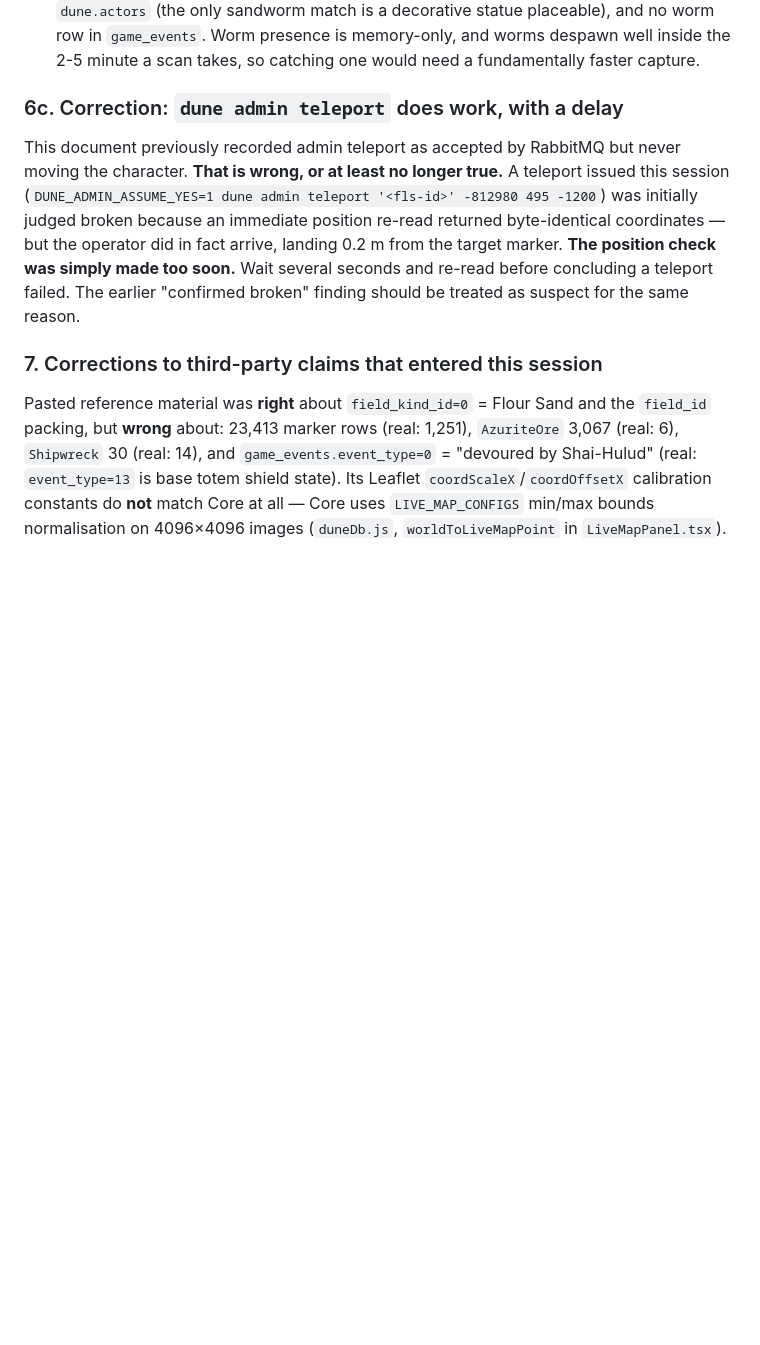
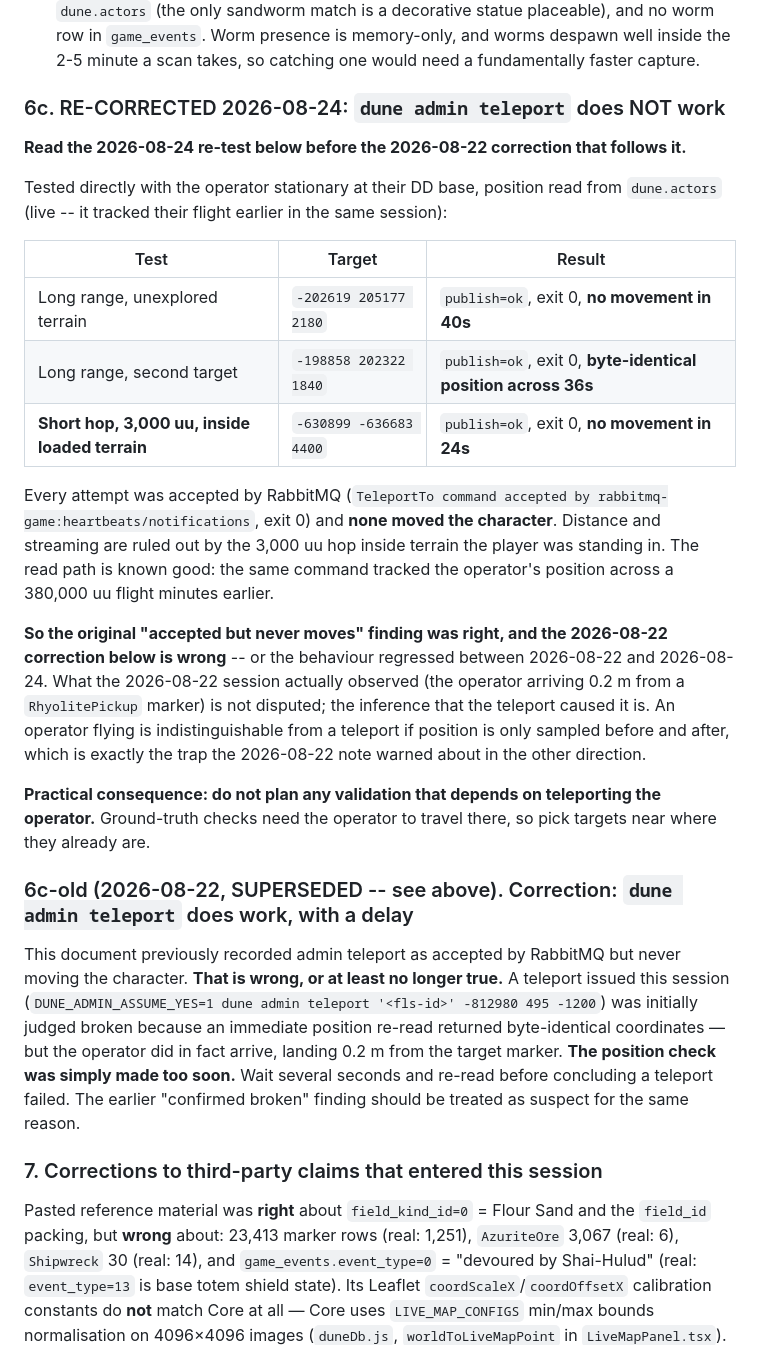
Before and after one commit to Project-Arrakis/dune-resource-scanner, a Markdown page: CONTINUATION.md, the part around the change. Rendered like a GitHub page; blank space fills up the shorter version.

Commit message:
docs: re-correct section 6c -- admin teleport does not work
Tested directly with the operator stationary at their DD base:

  long range  -202619 205177 2180   publish=ok, exit 0, no movement in 40s
  long range  -198858 202322 1840   publish=ok, exit 0, identical across 36s
  short hop   -630899 -636683 4400  publish=ok, exit 0, no movement in 24s

Every attempt was accepted by RabbitMQ and none moved the character. The
3,000 uu hop inside terrain the player was standing in rules out distance
and streaming. The read path is known good -- the same command tracked a
380,000 uu flight minutes earlier.

So the original "accepted but never moves" finding was right and the
2026-08-22 correction is wrong, or the behaviour regressed since. What
that session observed -- arriving 0.2 m from a marker -- is not disputed;
the inference that the teleport caused it is. An operator flying is
indistinguishable from a teleport when position is sampled only before
and after, which is the same trap that note warned about in the other
direction.

Practical consequence, now recorded in the handoff prompt: do not plan
validation that depends on teleporting the operator. Ground-truth checks
need targets near where they already are.

Refs #16

Co-Authored-By: Claude Opus 5 <noreply@anthropic.com>
Claude-Session: https://claude.ai/code/session_01GYRHD7ssivn1AvuLLj1VqU

```diff
--- a/CONTINUATION.md
+++ b/CONTINUATION.md
@@ -465,7 +465,38 @@ Jasmium (Hagga only, never located).
   `game_events`. Worm presence is memory-only, and worms despawn well inside the 2-5 minute a
   scan takes, so catching one would need a fundamentally faster capture.
 
-### 6c. Correction: `dune admin teleport` does work, with a delay
+### 6c. RE-CORRECTED 2026-08-24: `dune admin teleport` does NOT work
+
+**Read the 2026-08-24 re-test below before the 2026-08-22 correction that follows it.**
+
+Tested directly with the operator stationary at their DD base, position read from
+`dune.actors` (live -- it tracked their flight earlier in the same session):
+
+| Test | Target | Result |
+|---|---|---|
+| Long range, unexplored terrain | `-202619 205177 2180` | `publish=ok`, exit 0, **no movement in 40s** |
+| Long range, second target | `-198858 202322 1840` | `publish=ok`, exit 0, **byte-identical position across 36s** |
+| **Short hop, 3,000 uu, inside loaded terrain** | `-630899 -636683 4400` | `publish=ok`, exit 0, **no movement in 24s** |
+
+Every attempt was accepted by RabbitMQ (`TeleportTo command accepted by
+rabbitmq-game:heartbeats/notifications`, exit 0) and **none moved the character**.
+Distance and streaming are ruled out by the 3,000 uu hop inside terrain the player was
+standing in. The read path is known good: the same command tracked the operator's
+position across a 380,000 uu flight minutes earlier.
+
+**So the original "accepted but never moves" finding was right, and the 2026-08-22
+correction below is wrong** -- or the behaviour regressed between 2026-08-22 and
+2026-08-24. What the 2026-08-22 session actually observed (the operator arriving 0.2 m
+from a `RhyolitePickup` marker) is not disputed; the inference that the teleport caused
+it is. An operator flying is indistinguishable from a teleport if position is only
+sampled before and after, which is exactly the trap the 2026-08-22 note warned about in
+the other direction.
+
+**Practical consequence: do not plan any validation that depends on teleporting the
+operator.** Ground-truth checks need the operator to travel there, so pick targets near
+where they already are.
+
+### 6c-old (2026-08-22, SUPERSEDED -- see above). Correction: `dune admin teleport` does work, with a delay
 
 This document previously recorded admin teleport as accepted by RabbitMQ but never moving the
 character. **That is wrong, or at least no longer true.** A teleport issued this session
```
Also changed, not shown: sessions/CONTINUATION-PROMPT.md (+5 -0 lines).
